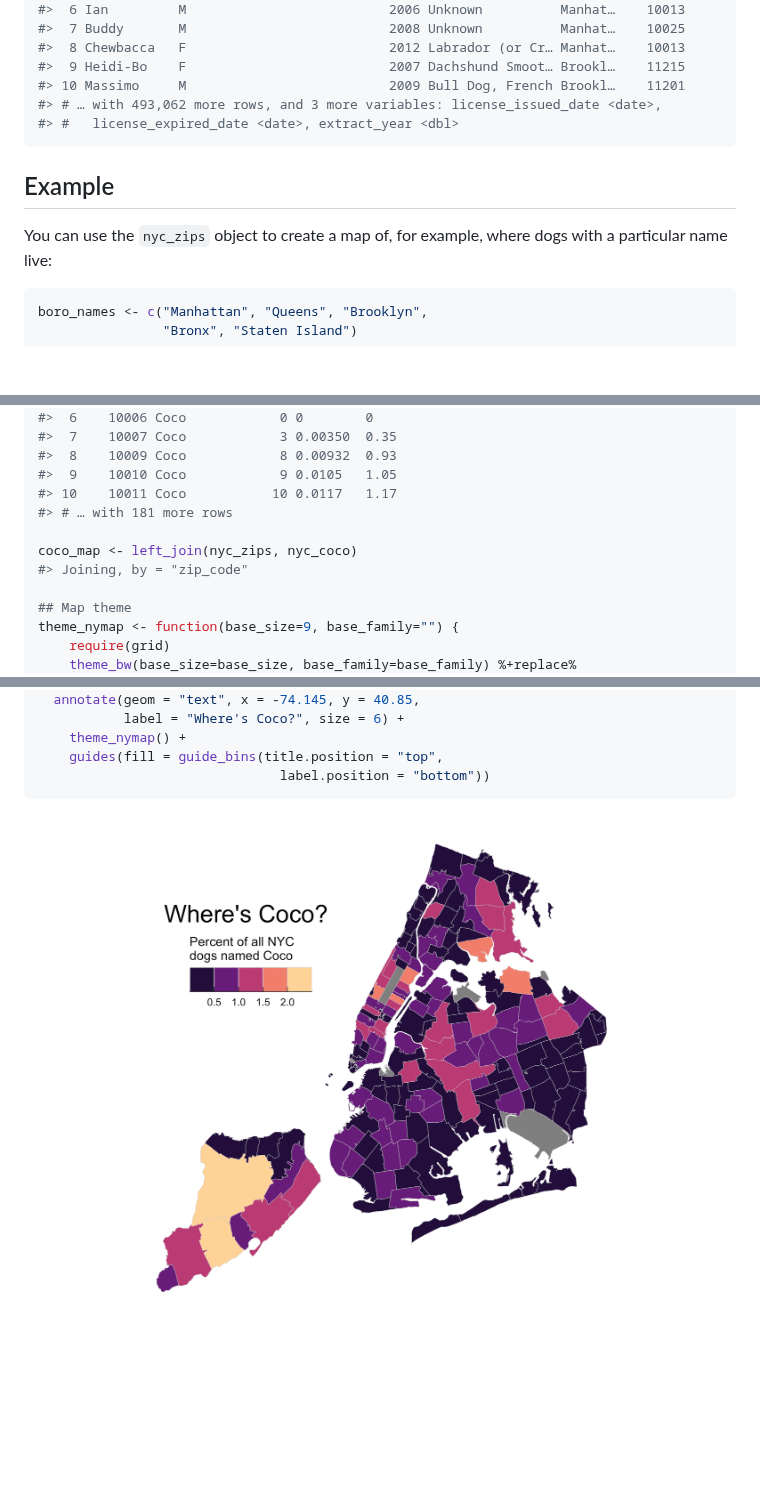
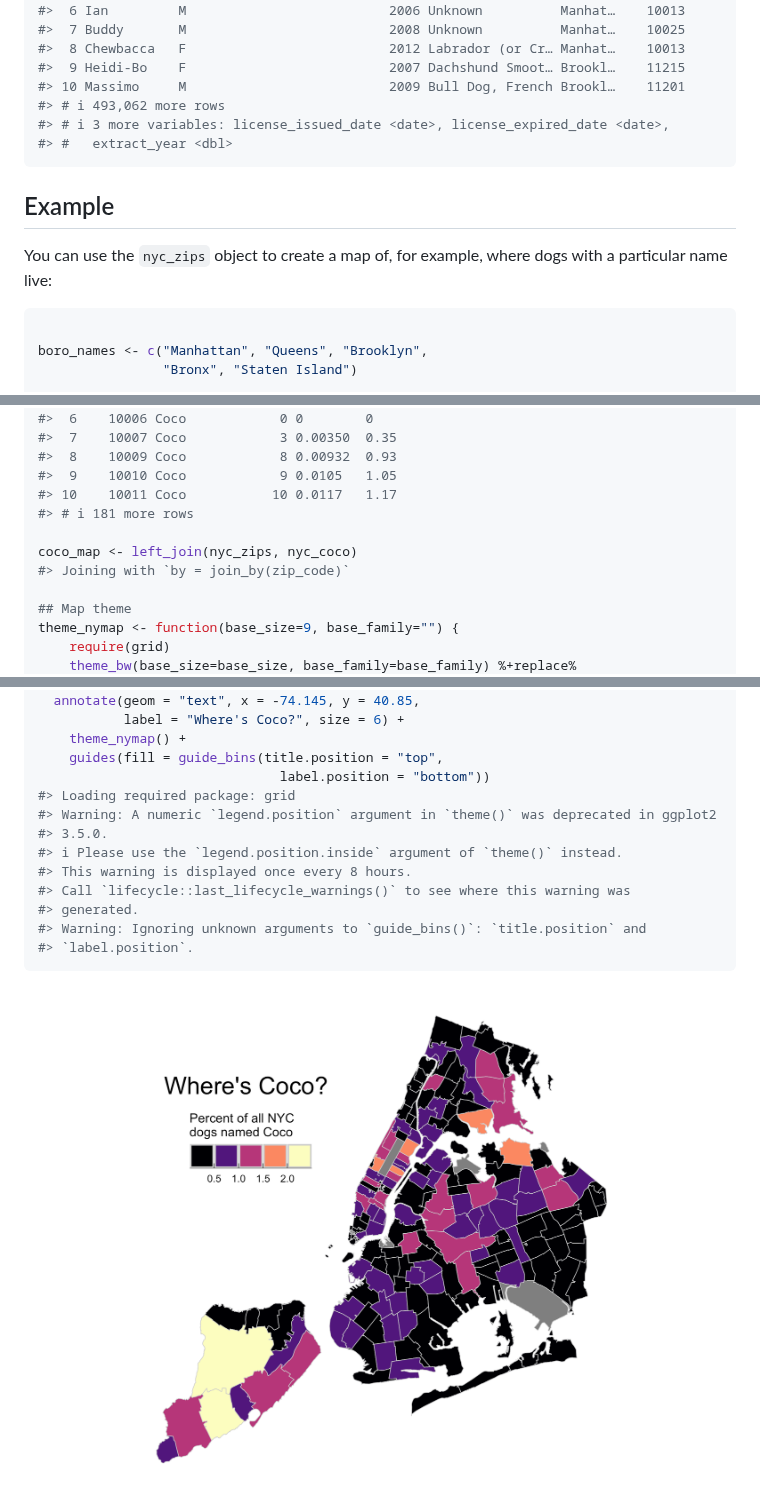
Before and after one commit to kjhealy/nycdogs, a Markdown page: README.md, 3 parts joined by grey strips. Rendered like a GitHub page; pictures changed too: man/figures/README-mapexample-1.png; blank space fills up the shorter version.

````diff
--- a/README.md
+++ b/README.md
@@ -125,8 +73,9 @@ nyc_license
 #>  8 Chewbacca   F                          2012 Labrador (or Cr… Manhat…    10013
 #>  9 Heidi-Bo    F                          2007 Dachshund Smoot… Brookl…    11215
 #> 10 Massimo     M                          2009 Bull Dog, French Brookl…    11201
-#> # … with 493,062 more rows, and 3 more variables: license_issued_date <date>,
-#> #   license_expired_date <date>, extract_year <dbl>
+#> # ℹ 493,062 more rows
+#> # ℹ 3 more variables: license_issued_date <date>, license_expired_date <date>,
+#> #   extract_year <dbl>
 ```
 
 ## Example
@@ -135,6 +84,7 @@ You can use the `nyc_zips` object to create a map of, for example, where
 dogs with a particular name live:
 
 ``` r
+
 boro_names <- c("Manhattan", "Queens", "Brooklyn",
                 "Bronx", "Staten Island")
 
@@ -165,10 +115,10 @@ nyc_coco
 #>  8    10009 Coco            8 0.00932  0.93
 #>  9    10010 Coco            9 0.0105   1.05
 #> 10    10011 Coco           10 0.0117   1.17
-#> # … with 181 more rows
+#> # ℹ 181 more rows
 
 coco_map <- left_join(nyc_zips, nyc_coco)
-#> Joining, by = "zip_code"
+#> Joining with `by = join_by(zip_code)`
 
 ## Map theme
 theme_nymap <- function(base_size=9, base_family="") {
@@ -198,6 +148,15 @@ coco_map %>% ggplot(mapping = aes(fill = pct)) +
     theme_nymap() +
     guides(fill = guide_bins(title.position = "top",
                                label.position = "bottom"))
+#> Loading required package: grid
+#> Warning: A numeric `legend.position` argument in `theme()` was deprecated in ggplot2
+#> 3.5.0.
+#> ℹ Please use the `legend.position.inside` argument of `theme()` instead.
+#> This warning is displayed once every 8 hours.
+#> Call `lifecycle::last_lifecycle_warnings()` to see where this warning was
+#> generated.
+#> Warning: Ignoring unknown arguments to `guide_bins()`: `title.position` and
+#> `label.position`.
 ```
 
 <img src="man/figures/README-mapexample-1.png" width="100%" />
````
Also changed, not shown: other parts of README.md (+14 -66 lines), 6 other files.
